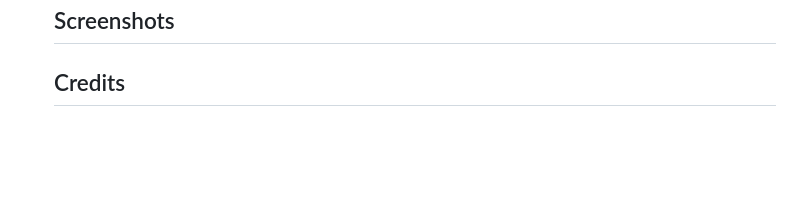
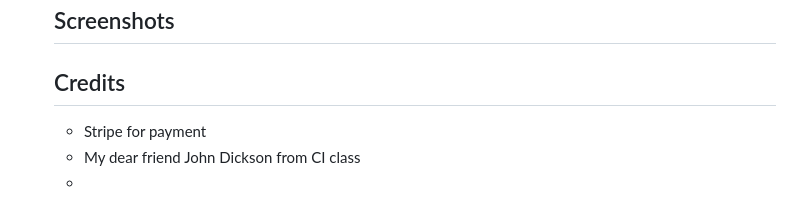
Before and after one commit to Gomsur/Authentic-shop, a Markdown page: README.md, the part around the change. Rendered like a GitHub page; blank space fills up the shorter version.

Commit message:
Added credits to readme file along with content

```diff
--- a/README.md
+++ b/README.md
@@ -141,3 +141,6 @@ The project follows a standard Django project structure with the following key c
   ## Screenshots
 
   ## Credits
+  - Stripe for payment
+  - My dear friend John Dickson from CI class
+  -
```
